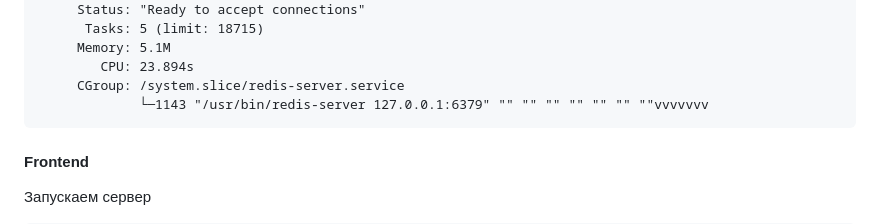
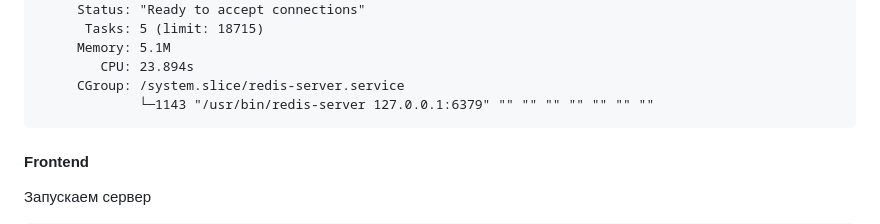
Before and after one commit to seva123321/Instruction, a Markdown page: README.md, the part around the change. GitHub-like rendering.

````diff
--- a/README.md
+++ b/README.md
@@ -121,7 +121,7 @@ sudo systemctl status redis
      Memory: 5.1M
         CPU: 23.894s
      CGroup: /system.slice/redis-server.service
-             └─1143 "/usr/bin/redis-server 127.0.0.1:6379" "" "" "" "" "" "" ""vvvvvvv
+             └─1143 "/usr/bin/redis-server 127.0.0.1:6379" "" "" "" "" "" "" ""
 ```
 #### Frontend
 Запускаем сервер
````
